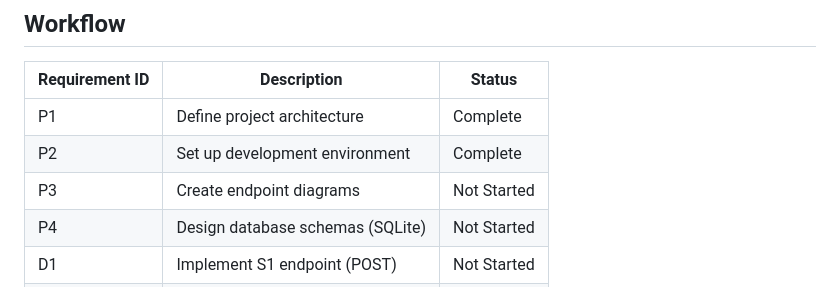
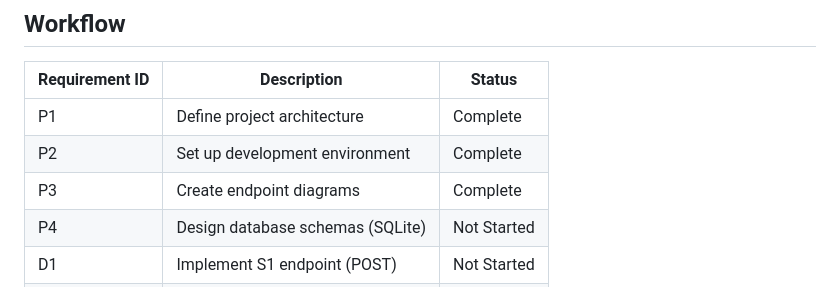
Before and after one commit to milesmfe/Shamzam, a Markdown page: README.md, the part around the change. Rendered like a GitHub page.

Commit message:
Update README: Mark P3 complete

```diff
--- a/README.md
+++ b/README.md
@@ -33,7 +33,7 @@ The following implementation requirements must be satisfied:
 | -------------- | -------------------------------- | ----------- |
 | P1             | Define project architecture      | Complete    |
 | P2             | Set up development environment   | Complete    |
-| P3             | Create endpoint diagrams         | Not Started |
+| P3             | Create endpoint diagrams         | Complete    |
 | P4             | Design database schemas (SQLite) | Not Started |
 | D1             | Implement S1 endpoint (POST)     | Not Started |
 | D2             | Implement S2 endpoint (DELETE)   | Not Started |
```
